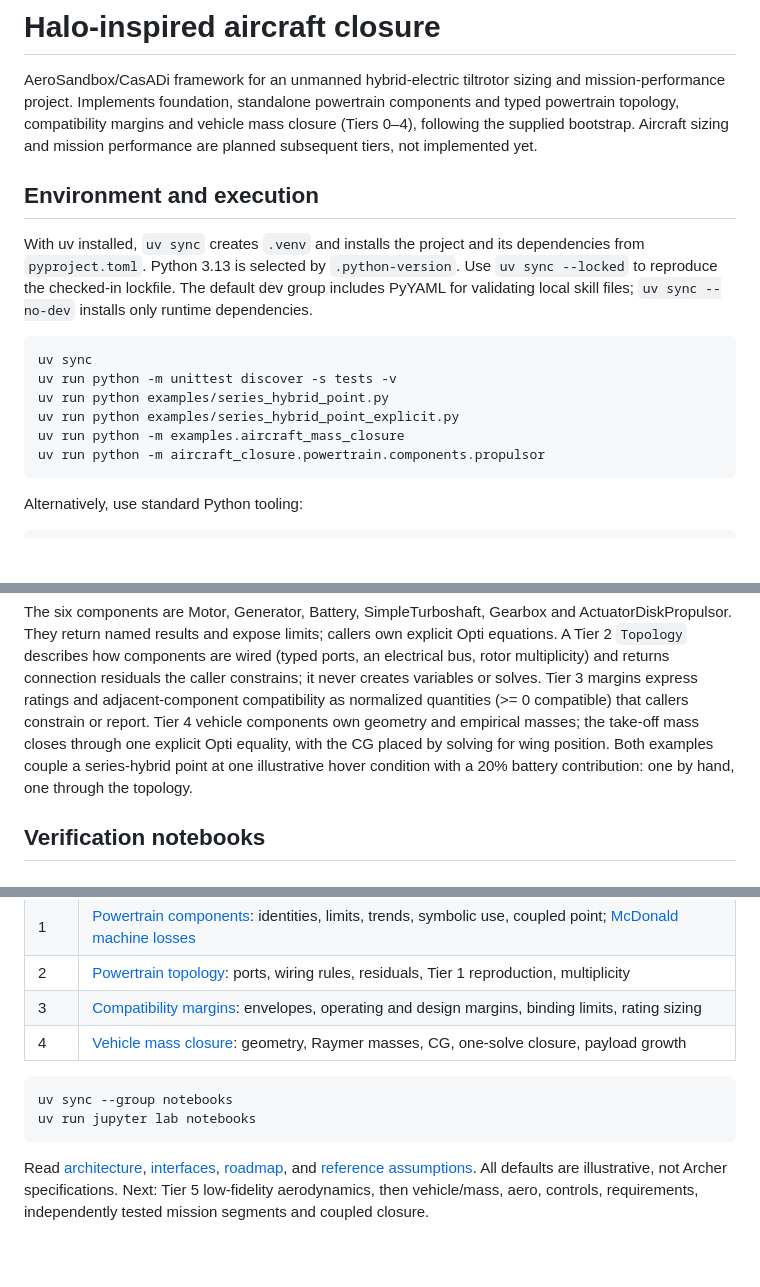
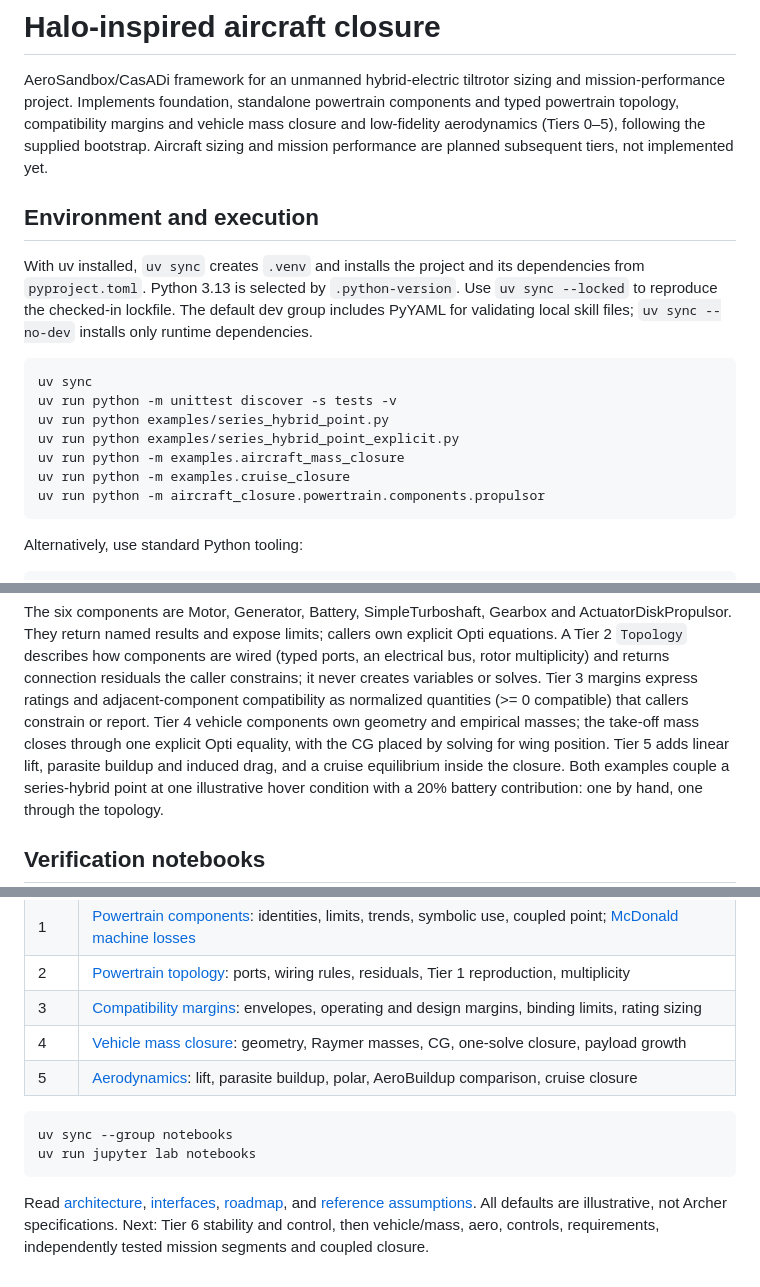
Before and after one commit to rootAmos/size_halo, a Markdown page: README.md, 3 parts joined by grey strips. Rendered like a GitHub page; blank space fills up the shorter version.

Commit message:
docs: record Tier 5 in README and complete plan 006 status
Co-Authored-By: Claude Opus 5.5 <noreply@anthropic.com>
Claude-Session: https://claude.ai/code/session_011KR31jmb9bwUkpGcBd9xjk

````diff
--- a/README.md
+++ b/README.md
@@ -3,7 +3,8 @@
 AeroSandbox/CasADi framework for an unmanned hybrid-electric tiltrotor sizing
 and mission-performance project. Implements foundation, standalone
 powertrain components and typed powertrain topology, compatibility margins and vehicle mass closure
-(Tiers 0–4), following the
+and low-fidelity aerodynamics
+(Tiers 0–5), following the
 supplied bootstrap. Aircraft sizing and
 mission performance are planned subsequent tiers, not implemented yet.
 
@@ -21,6 +22,7 @@ uv run python -m unittest discover -s tests -v
 uv run python examples/series_hybrid_point.py
 uv run python examples/series_hybrid_point_explicit.py
 uv run python -m examples.aircraft_mass_closure
+uv run python -m examples.cruise_closure
 uv run python -m aircraft_closure.powertrain.components.propulsor
 ```
 
@@ -41,7 +43,9 @@ residuals the caller constrains; it never creates variables or solves. Tier 3
 margins express ratings and adjacent-component compatibility as normalized
 quantities (>= 0 compatible) that callers constrain or report. Tier 4 vehicle
 components own geometry and empirical masses; the take-off mass closes through
-one explicit Opti equality, with the CG placed by solving for wing position. Both
+one explicit Opti equality, with the CG placed by solving for wing position. Tier 5
+adds linear lift, parasite buildup and induced drag, and a cruise equilibrium
+inside the closure. Both
 examples couple a series-hybrid point at one illustrative hover condition with a
 20% battery contribution: one by hand, one through the topology.
 
@@ -56,6 +60,7 @@ Each tier has its own executed notebook (outputs kept so plots render remotely):
 | 2 | [Powertrain topology](notebooks/tier2_powertrain_topology/topology_verification.ipynb): ports, wiring rules, residuals, Tier 1 reproduction, multiplicity |
 | 3 | [Compatibility margins](notebooks/tier3_compatibility_margins/compatibility_verification.ipynb): envelopes, operating and design margins, binding limits, rating sizing |
 | 4 | [Vehicle mass closure](notebooks/tier4_vehicle_mass_closure/mass_closure_verification.ipynb): geometry, Raymer masses, CG, one-solve closure, payload growth |
+| 5 | [Aerodynamics](notebooks/tier5_aerodynamics/aerodynamics_verification.ipynb): lift, parasite buildup, polar, AeroBuildup comparison, cruise closure |
 
 ```powershell
 uv sync --group notebooks
@@ -64,6 +69,6 @@ uv run jupyter lab notebooks
 
 Read [architecture](docs/ARCHITECTURE.md), [interfaces](docs/MODEL_INTERFACES.md),
 [roadmap](docs/FIDELITY_ROADMAP.md), and [reference assumptions](docs/HALO_REFERENCE.md).
-All defaults are illustrative, not Archer specifications. Next: Tier 5 low-fidelity
-aerodynamics, then vehicle/mass, aero, controls,
+All defaults are illustrative, not Archer specifications. Next: Tier 6 stability and
+control, then vehicle/mass, aero, controls,
 requirements, independently tested mission segments and coupled closure.
````
Also changed, not shown: 1 other file.
